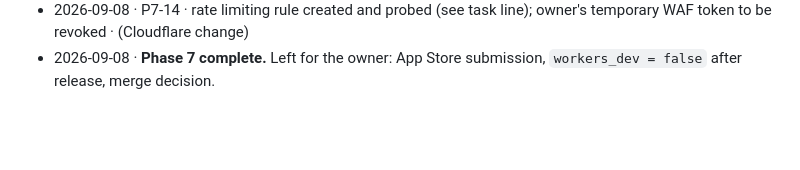
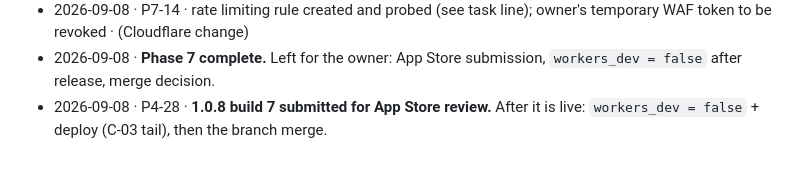
Before and after one commit to fredylg/ReefBuddy, a Markdown page: IMPLEMENTATION_PLAN_2026-09.md, the part around the change. Rendered like a GitHub page; blank space fills up the shorter version.

Commit message:
docs: 1.0.8 build 7 submitted for App Store review
Co-Authored-By: Claude Fable 5.1 <noreply@anthropic.com>

```diff
--- a/IMPLEMENTATION_PLAN_2026-09.md
+++ b/IMPLEMENTATION_PLAN_2026-09.md
@@ -351,3 +351,4 @@ _(appended as tasks complete: `YYYY-MM-DD · task-id · summary · commit`)_
 - 2026-09-08 · P7-05 · Email Routing rules `reefbuddy privacy/support/legal` created on aethers.com.au (literal `to:` match → worker `aethersmail-email-handler`, same as `fredy@`); catch-all left disabled · (Cloudflare change)
 - 2026-09-08 · P7-14 · rate limiting rule created and probed (see task line); owner's temporary WAF token to be revoked · (Cloudflare change)
 - 2026-09-08 · **Phase 7 complete.** Left for the owner: App Store submission, `workers_dev = false` after release, merge decision.
+- 2026-09-08 · P4-28 · **1.0.8 build 7 submitted for App Store review.** After it is live: `workers_dev = false` + deploy (C-03 tail), then the branch merge.
```
Also changed, not shown: OWNER_TASKS_2026-09.md (+1 -1 lines).
